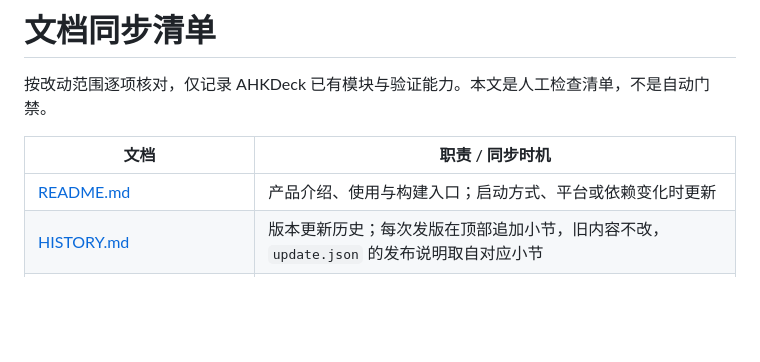
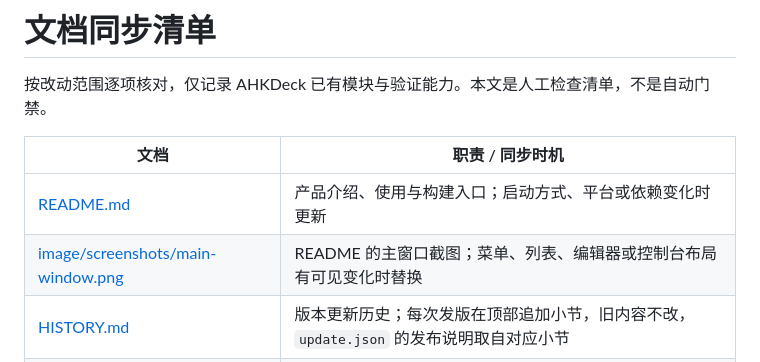
Before and after one commit to zongmanqiu/AHKDeck, a Markdown page: DOCS_MANIFEST.md, the part around the change. Drawn GitHub-style; blank space fills up the shorter version.

```diff
--- a/DOCS_MANIFEST.md
+++ b/DOCS_MANIFEST.md
@@ -5,6 +5,7 @@
 | 文档 | 职责 / 同步时机 |
 |---|---|
 | [README.md](README.md) | 产品介绍、使用与构建入口；启动方式、平台或依赖变化时更新 |
+| [image/screenshots/main-window.png](image/screenshots/main-window.png) | README 的主窗口截图；菜单、列表、编辑器或控制台布局有可见变化时替换 |
 | [HISTORY.md](HISTORY.md) | 版本更新历史；每次发版在顶部追加小节，旧内容不改，`update.json` 的发布说明取自对应小节 |
 | [目录结构说明.md](目录结构说明.md) | 目录、文件职责与依赖；新增、删除、迁移模块或测试时更新 |
 | [开发指南.md](开发指南.md) | 修改流程、线程边界、验证范围；开发方式与门禁变化时更新 |
```
Also changed, not shown: README.md (+2 -0 lines), 目录结构说明.md (+1 -1 lines), image/screenshots/main-window.png (added).
